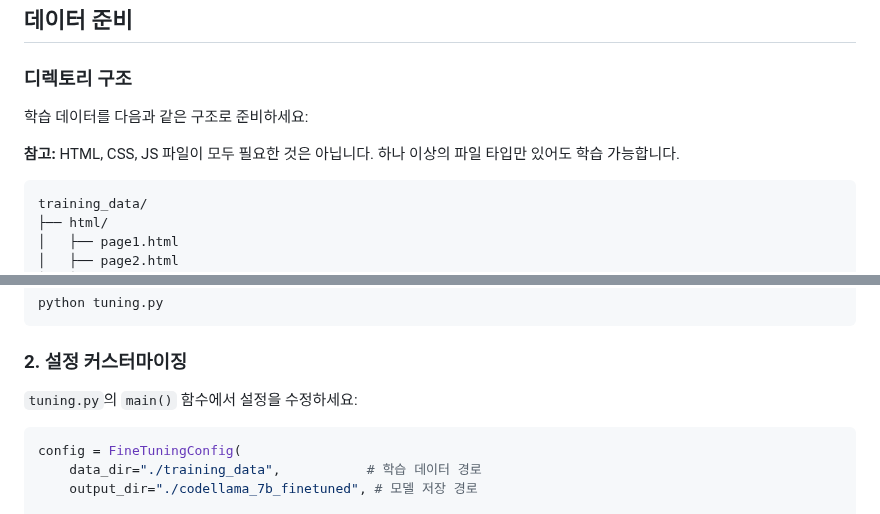
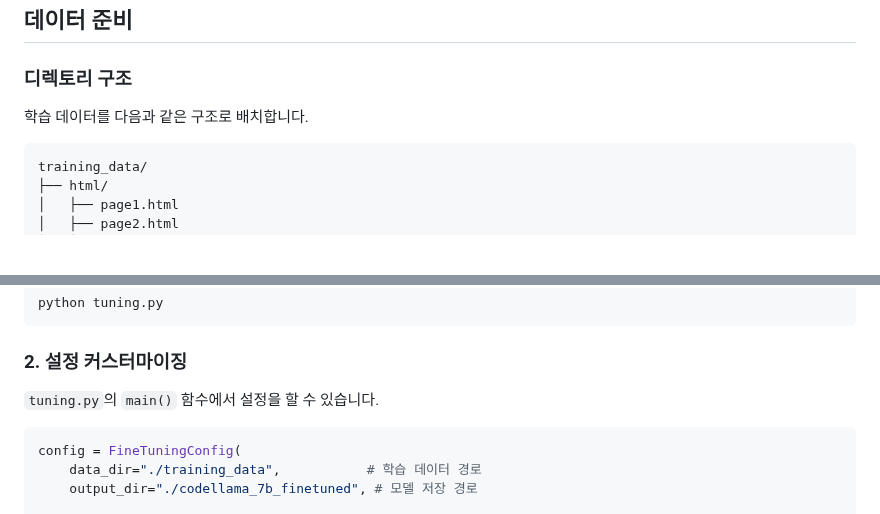
Before and after one commit to klic-corp/finetuning-test, a Markdown page: README.md, 2 parts joined by grey strips. GitHub-like rendering; blank space fills up the shorter version.

Commit message:
docs: README.md 내용 수정 및 학습 데이터 구조 설명 개선
- 학습 데이터 구조에 대한 설명을 명확히 함
- 불필요한 참고 사항 제거
- 설정 커스터마이징 부분의 문구를 간결하게 수정

````diff
--- a/README.md
+++ b/README.md
@@ -34,9 +34,7 @@ python -c "import torch; print(torch.cuda.is_available())"
 
 ### 디렉토리 구조
 
-학습 데이터를 다음과 같은 구조로 준비하세요:
-
-**참고:** HTML, CSS, JS 파일이 모두 필요한 것은 아닙니다. 하나 이상의 파일 타입만 있어도 학습 가능합니다.
+학습 데이터를 다음과 같은 구조로 배치합니다.
 
 ```
 training_data/
@@ -85,7 +83,7 @@ python tuning.py
 
 ### 2. 설정 커스터마이징
 
-`tuning.py`의 `main()` 함수에서 설정을 수정하세요:
+`tuning.py`의 `main()` 함수에서 설정을 할 수 있습니다.
 
 ```python
 config = FineTuningConfig(
````
